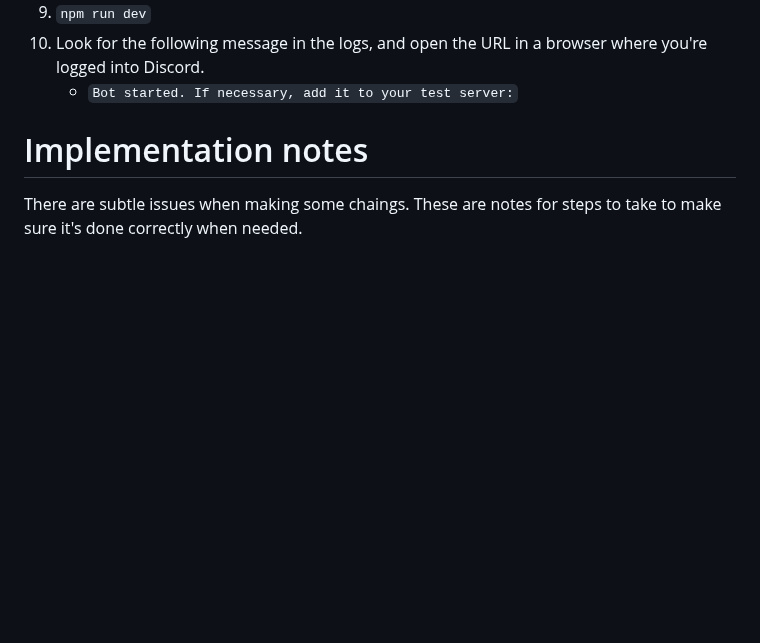
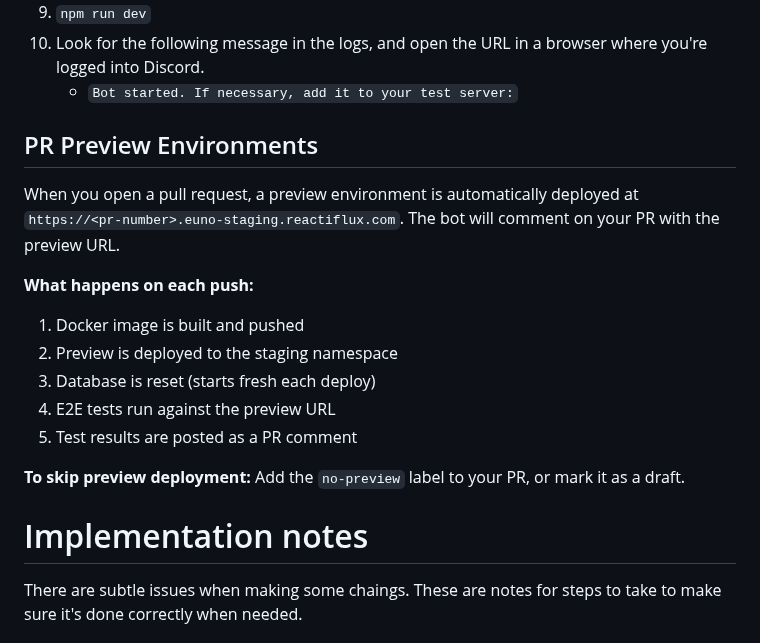
Before and after one commit to reactiflux/mod-bot, a Markdown page: CONTRIBUTING.md, the part around the change. GitHub-like rendering; blank space fills up the shorter version.

Commit message:
Document PR preview environments in CONTRIBUTING.md
🤖 Generated with [Claude Code](https://claude.com/claude-code)

Co-Authored-By: Claude Opus 4.5 <noreply@anthropic.com>

```diff
--- a/CONTRIBUTING.md
+++ b/CONTRIBUTING.md
@@ -31,6 +31,19 @@
 1. `npm run dev`
 1. Look for the following message in the logs, and open the URL in a browser where you're logged into Discord.
    - `Bot started. If necessary, add it to your test server:`
+
+## PR Preview Environments
+
+When you open a pull request, a preview environment is automatically deployed at `https://<pr-number>.euno-staging.reactiflux.com`. The bot will comment on your PR with the preview URL.
+
+**What happens on each push:**
+1. Docker image is built and pushed
+2. Preview is deployed to the staging namespace
+3. Database is reset (starts fresh each deploy)
+4. E2E tests run against the preview URL
+5. Test results are posted as a PR comment
+
+**To skip preview deployment:** Add the `no-preview` label to your PR, or mark it as a draft.
 
 # Implementation notes
 
```
